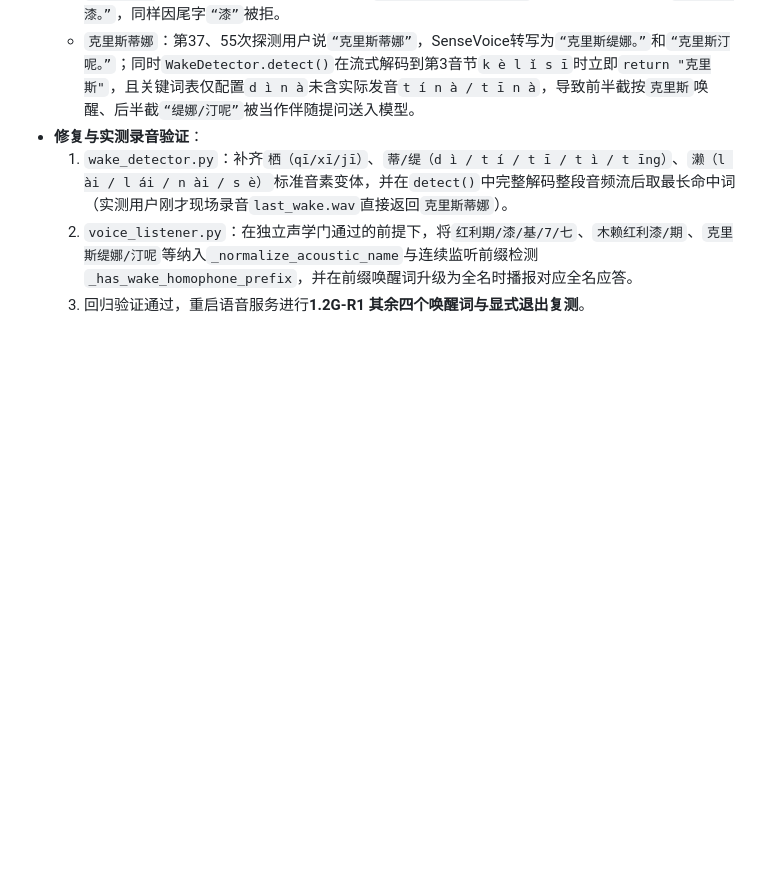
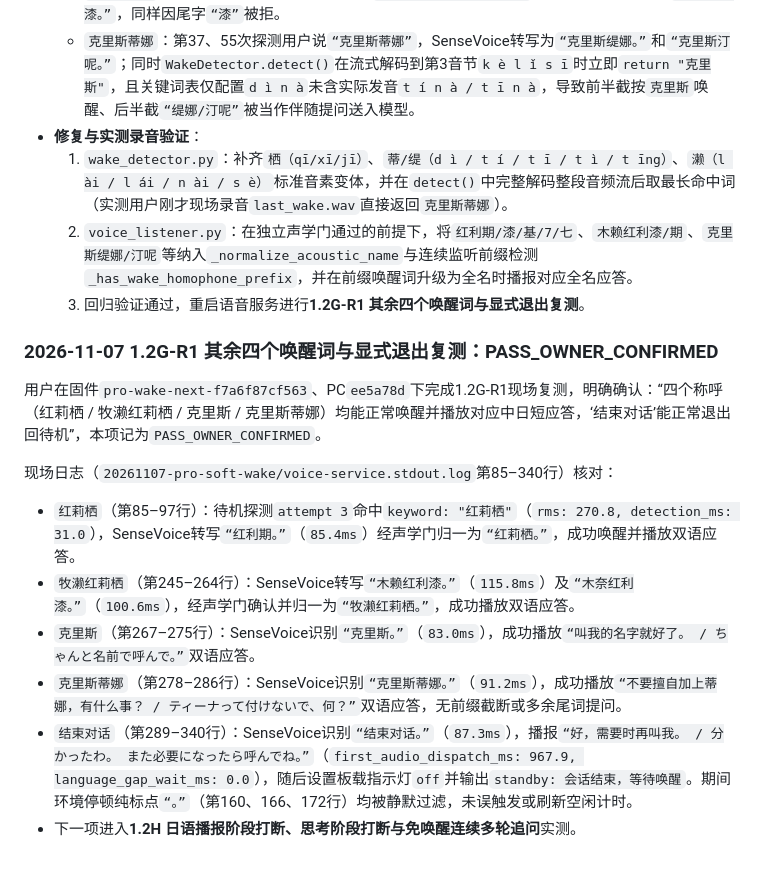
Before and after one commit to DongFengPo1412/Intelligent-Lighting-Control-System-Pro, a Markdown page: docs/PRO_HARDWARE_FINAL_TEST_PLAN.md, the part around the change. Rendered like a GitHub page; blank space fills up the shorter version.

Commit message:
docs(acceptance): record 1.2G-R1 owner-confirmed pass for 4 wake names and explicit exit

```diff
--- a/docs/PRO_HARDWARE_FINAL_TEST_PLAN.md
+++ b/docs/PRO_HARDWARE_FINAL_TEST_PLAN.md
@@ -233,3 +233,16 @@ Mid源码、官网配置资料及高阶历史升级目标的本轮对照见[交
   1. `wake_detector.py`：补齐`栖（qī/xī/jī）`、`蒂/缇（d ì / t í / t ī / t ì / t īng）`、`濑（l ài / l ái / n ài / s è）`标准音素变体，并在`detect()`中完整解码整段音频流后取最长命中词（实测用户刚才现场录音`last_wake.wav`直接返回`克里斯蒂娜`）。
   2. `voice_listener.py`：在独立声学门通过的前提下，将`红利期/漆/基/7/七`、`木赖红利漆/期`、`克里斯缇娜/汀呢`等纳入`_normalize_acoustic_name`与连续监听前缀检测`_has_wake_homophone_prefix`，并在前缀唤醒词升级为全名时播报对应全名应答。
   3. 回归验证通过，重启语音服务进行**1.2G-R1 其余四个唤醒词与显式退出复测**。
+
+
+### 2026-11-07 1.2G-R1 其余四个唤醒词与显式退出复测：PASS_OWNER_CONFIRMED
+
+用户在固件`pro-wake-next-f7a6f87cf563`、PC`ee5a78d`下完成1.2G-R1现场复测，明确确认：“四个称呼（红莉栖 / 牧濑红莉栖 / 克里斯 / 克里斯蒂娜）均能正常唤醒并播放对应中日短应答，‘结束对话’能正常退出回待机”，本项记为`PASS_OWNER_CONFIRMED`。
+
+现场日志（`20261107-pro-soft-wake/voice-service.stdout.log`第85–340行）核对：
+- `红莉栖`（第85–97行）：待机探测`attempt 3`命中`keyword: "红莉栖"`（`rms: 270.8, detection_ms: 31.0`），SenseVoice转写`“红利期。”`（`85.4ms`）经声学门归一为`“红莉栖。”`，成功唤醒并播放双语应答。
+- `牧濑红莉栖`（第245–264行）：SenseVoice转写`“木赖红利漆。”`（`115.8ms`）及`“木奈红利漆。”`（`100.6ms`），经声学门确认并归一为`“牧濑红莉栖。”`，成功播放双语应答。
+- `克里斯`（第267–275行）：SenseVoice识别`“克里斯。”`（`83.0ms`），成功播放`“叫我的名字就好了。 / ちゃんと名前で呼んで。”`双语应答。
+- `克里斯蒂娜`（第278–286行）：SenseVoice识别`“克里斯蒂娜。”`（`91.2ms`），成功播放`“不要擅自加上蒂娜，有什么事？ / ティーナって付けないで、何？”`双语应答，无前缀截断或多余尾词提问。
+- `结束对话`（第289–340行）：SenseVoice识别`“结束对话。”`（`87.3ms`），播报`“好，需要时再叫我。 / 分かったわ。 また必要になったら呼んでね。”`（`first_audio_dispatch_ms: 967.9, language_gap_wait_ms: 0.0`），随后设置板载指示灯`off`并输出`standby: 会话结束，等待唤醒`。期间环境停顿纯标点`“。”`（第160、166、172行）均被静默过滤，未误触发或刷新空闲计时。
+- 下一项进入**1.2H 日语播报阶段打断、思考阶段打断与免唤醒连续多轮追问**实测。
```
